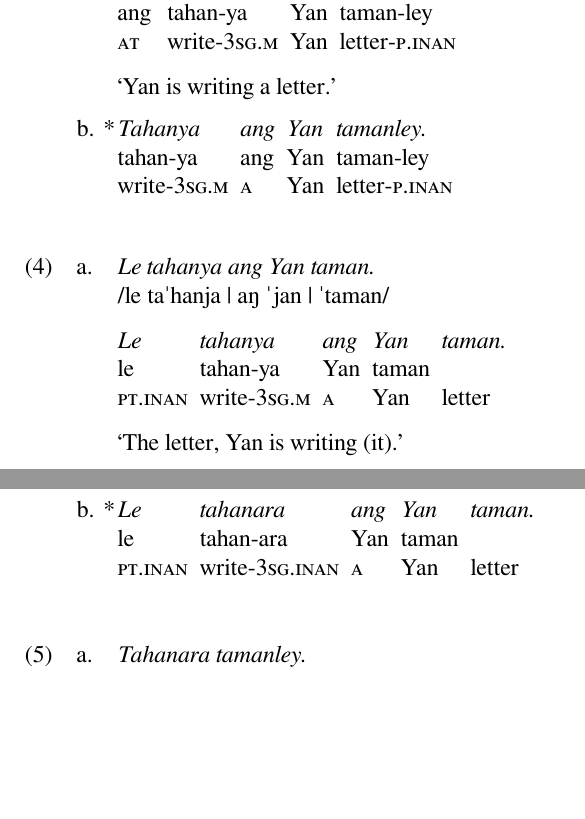
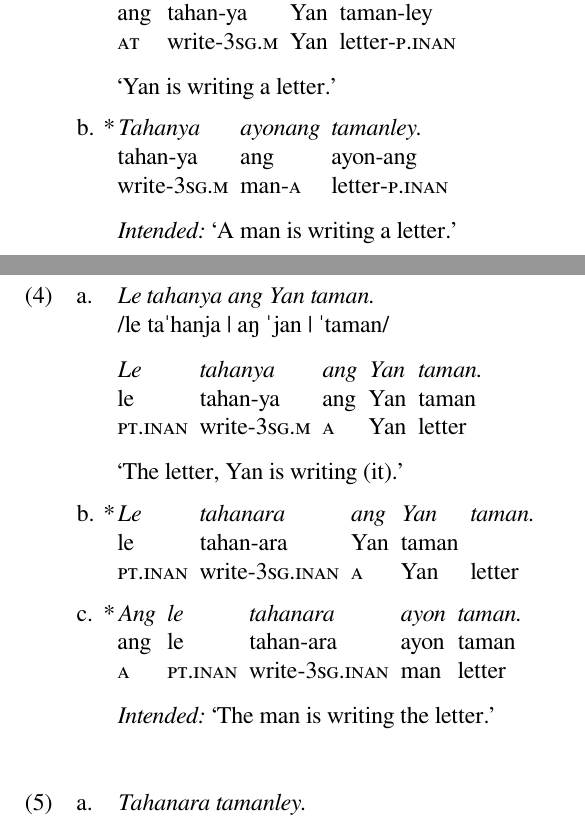
Before and after one commit to carbeck/ayerigrammar, a LaTeX document (misc/variations.tex): two parts of pages 1 and 2 of 32 before the commit and two parts of pages 1 and 2 of 33 after it, joined at a grey line, cut so that both start at the same text, the shorter picture padded with empty space. The pictures show the PDF file misc/variations.pdf that the author committed with the source.

Commit message:
Various corrections and additions

```diff
--- a/misc/variations.tex
+++ b/misc/variations.tex
@@ -195,3 +195,7 @@
 \endgl
 
 \a\ljudge*\begingl
+\gla Tahanya ayonang tamanley. //
+\glb tahan-ya ang ayon-ang taman-ley //
+\glc write-\TsgM{} man-\Aarg{} letter-\PargI{} //
+\glft \textit{Intended:} `A man is writing a letter.' //
@@ -208,7 +209,7 @@
 	/le taˈhanja | aŋ ˈjan | ˈtaman/ //
 
 \gla Le tahanya ang Yan taman. //
-\glb le tahan-ya Yan taman //
+\glb le tahan-ya ang Yan taman //
 \glc \PatTI{} write-\TsgM{} \Aarg{} Yan letter //
 \glft `The letter, Yan is writing (it).' //
 \endgl
@@ -217,6 +218,13 @@
 \gla Le tahanara ang Yan taman. //
 \glb le tahan-ara Yan taman //
 \glc \PatTI{} write-\TsgI{} \Aarg{} Yan letter //
+\endgl
+
+\a\ljudge*\begingl
+\gla Ang le tahanara ayon taman. //
+\glb ang le tahan-ara ayon taman //
+\glc \Aarg{} \PatTI{} write-\TsgI{} man letter //
+\glft \textit{Intended:} `The man is writing the letter.' //
 \endgl
 
 \xe
```
Also changed, not shown: misc/variations.pdf, misc/variations.tex (3 more changed lines).
